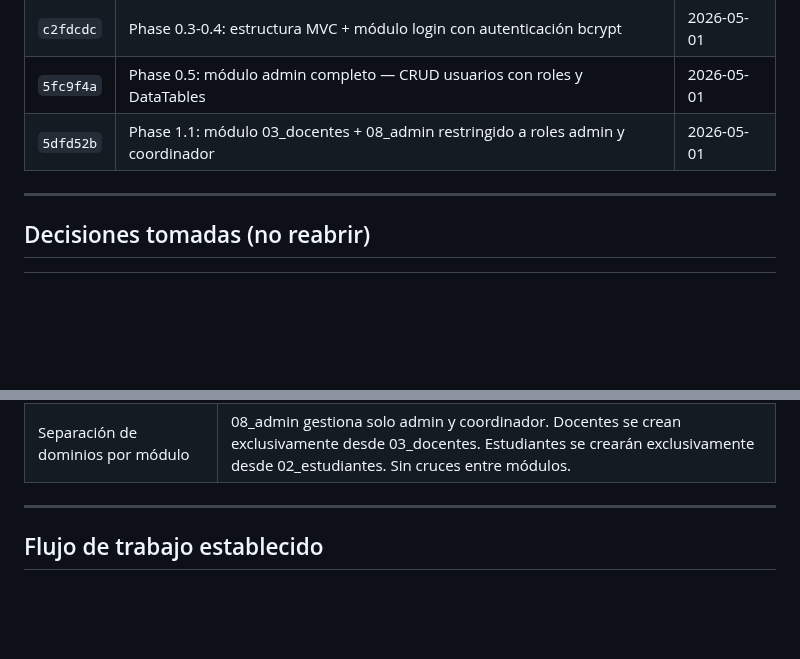
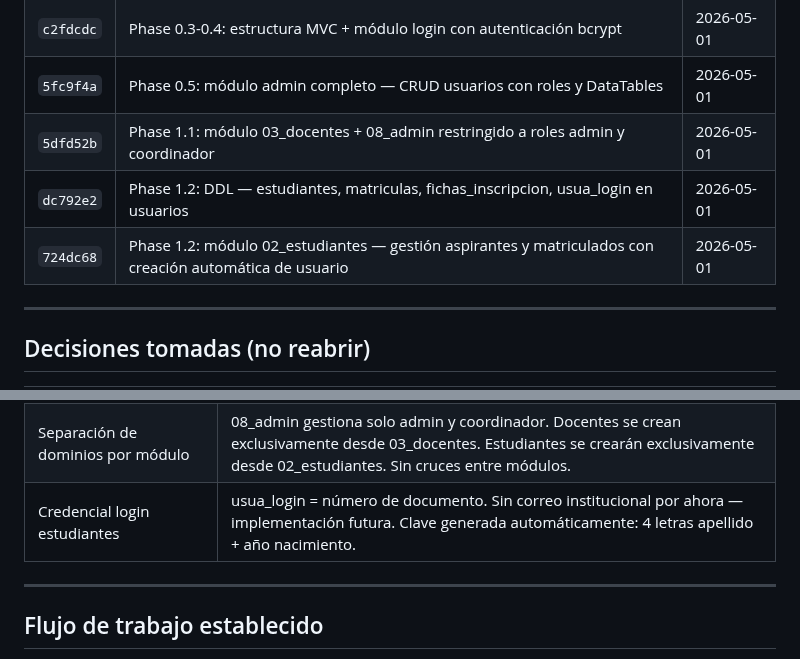
Before and after one commit to solartejoseluis/app_academica_emdb, a Markdown page: PROJECT_CONTEXT.md, 2 parts joined by grey strips. Drawn GitHub-style; blank space fills up the shorter version.

```diff
--- a/PROJECT_CONTEXT.md
+++ b/PROJECT_CONTEXT.md
@@ -290,6 +290,8 @@ Stored procedure: `sp_calcular_definitiva` + triggers AFTER INSERT/UPDATE en cal
 | `c2fdcdc` | Phase 0.3-0.4: estructura MVC + módulo login con autenticación bcrypt | 2026-05-01 |
 | `5fc9f4a` | Phase 0.5: módulo admin completo — CRUD usuarios con roles y DataTables | 2026-05-01 |
 | `5dfd52b` | Phase 1.1: módulo 03_docentes + 08_admin restringido a roles admin y coordinador | 2026-05-01 |
+| `dc792e2` | Phase 1.2: DDL — estudiantes, matriculas, fichas_inscripcion, usua_login en usuarios | 2026-05-01 |
+| `724dc68` | Phase 1.2: módulo 02_estudiantes — gestión aspirantes y matriculados con creación automática de usuario | 2026-05-01 |
 
 ---
 
@@ -307,6 +309,7 @@ Stored procedure: `sp_calcular_definitiva` + triggers AFTER INSERT/UPDATE en cal
 | `abrirEditar()` global en admin_ctrl.js | DataTables render inline no puede llamar funciones dentro de `$(document).ready` |
 | Commits manuales desde CMD | Jose Luis hace git add/commit/push. Claude Code nunca ejecuta git |
 | Separación de dominios por módulo | 08_admin gestiona solo admin y coordinador. Docentes se crean exclusivamente desde 03_docentes. Estudiantes se crearán exclusivamente desde 02_estudiantes. Sin cruces entre módulos. |
+| Credencial login estudiantes | usua_login = número de documento. Sin correo institucional por ahora — implementación futura. Clave generada automáticamente: 4 letras apellido + año nacimiento. |
 
 ---
 
```
Also changed, not shown: other parts of PROJECT_CONTEXT.md (+1 -1 lines), CHANGELOG.md (+14 -1 lines), CLAUDE.md (+1 -1 lines).
